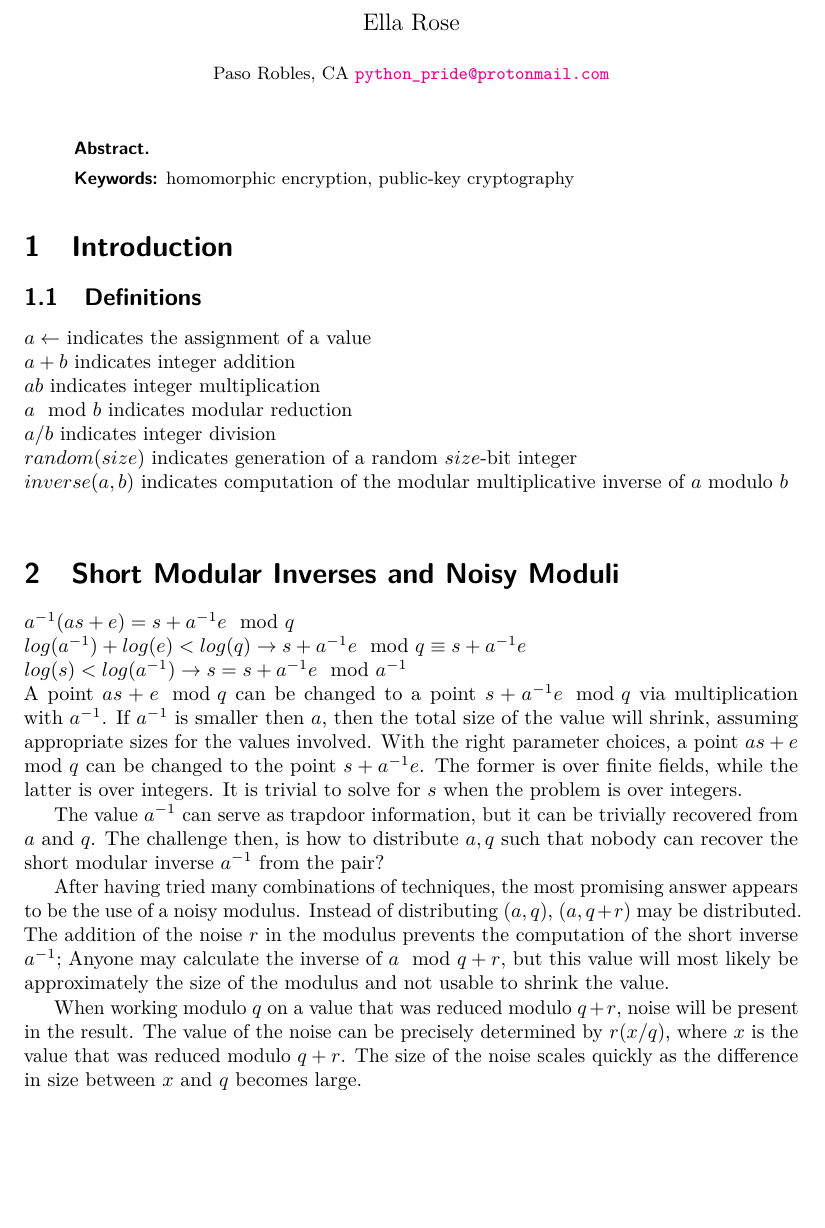
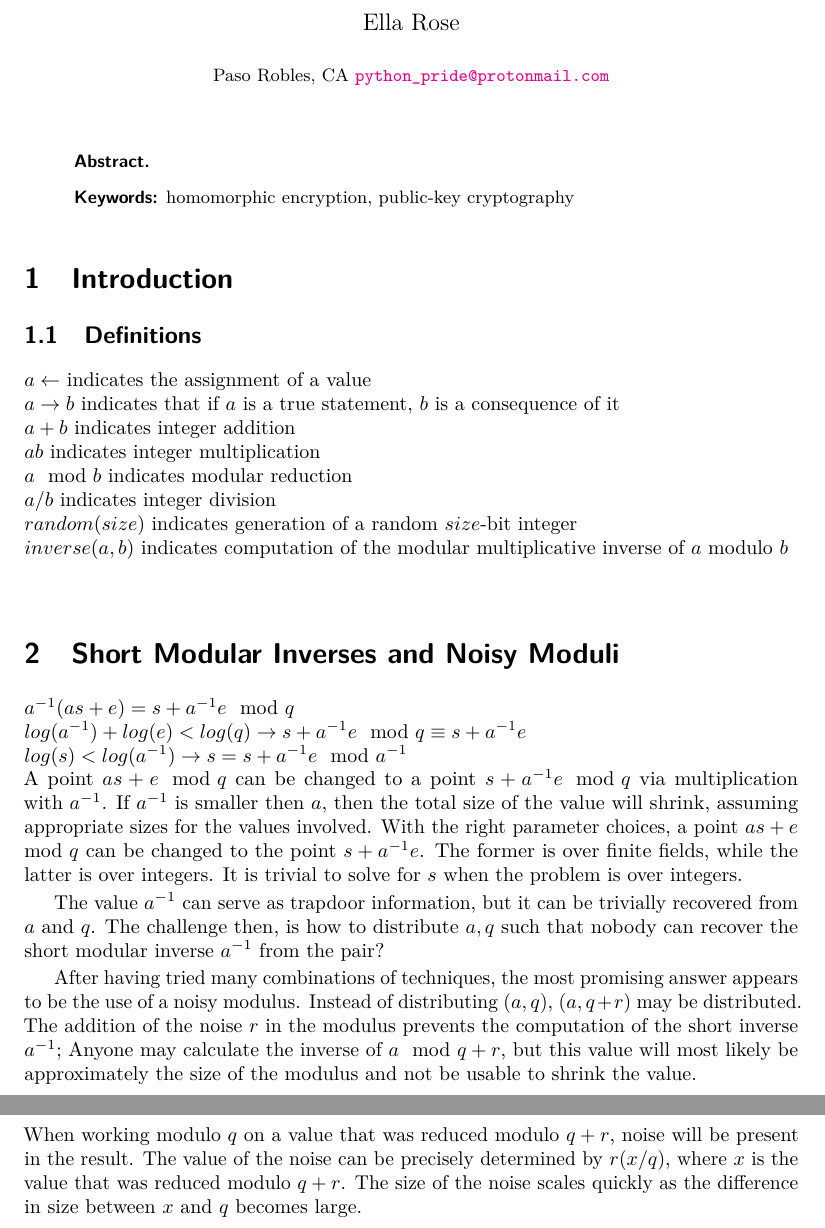
Before and after one commit to erose1337/latex, a LaTeX document (short_inverse/paper.tex): part of page 1 of 3 before the commit and two parts of pages 1 and 2 of 3 after it, the two joined at a grey line, cut so that both start at the same text, the shorter picture padded with empty space. Compiled offline with pdfLaTeX.

Commit message:
minor fixes

```diff
--- a/short_inverse/paper.tex
+++ b/short_inverse/paper.tex
@@ -38,6 +38,7 @@
 
 \subsection{Definitions}
 $a \leftarrow$ indicates the assignment of a value\\
+$a \rightarrow b$ indicates that if $a$ is a true statement, $b$ is a consequence of it\\
 $a + b$ indicates integer addition\\
 $a b$ indicates integer multiplication\\
 $a \mod b$ indicates modular reduction\\
@@ -53,9 +54,7 @@ A point $a s + e \mod q$  can be changed to a point $s + a^{-1} e \mod q$ via mu
 
 The value $a^{-1}$ can serve as trapdoor information, but it can be trivially recovered from $a$ and $q$. The challenge then, is how to distribute $a, q$ such that nobody can recover the short modular inverse $a^{-1}$ from the pair?
 
-After having tried many combinations of techniques, the most promising answer appears to be the use of a noisy modulus. Instead of distributing $(a, q)$, $(a, q + r)$ may be distributed. The addition of the noise $r$ in the modulus prevents the computation of the short inverse $a^{-1}$; Anyone may calculate the inverse of $a \mod q + r$, but this value will most likely be approximately the size of the modulus and not usable to shrink the value.
-
-When working modulo $q$ on a value that was reduced modulo $q + r$, noise will be present in the result. The value of the noise can be precisely determined by $r (x / q)$, where $x$ is the value that was reduced modulo $q + r$. The size of the noise scales quickly as the difference in size between $x$ and $q$ becomes large.
+After having tried many combinations of techniques, the most promising answer appears to be the use of a noisy modulus. Instead of distributing $(a, q)$, $(a, q + r)$ may be distributed. The addition of the noise $r$ in the modulus prevents the computation of the short inverse $a^{-1}$; Anyone may calculate the inverse of $a \mod q + r$, but this value will most likely be approximately the size of the modulus and not be usable to shrink the value.
 
 \section{Public Key Cryptosystem}
 A private key consists of a relatively small value $a^{-1}$ and a secret modulus $q$. A public key consists of the modular inverse of $a^{-1}$ modulo $q$ and a noisy version of the modulus $q_r$.
@@ -97,6 +96,7 @@ s_3 \equiv s_1 + s_2
 \end{flalign*}
 
 \subsection{Parameter Sizes}
+When working modulo $q$ on a value that was reduced modulo $q + r$, noise will be present in the result. The value of the noise can be precisely determined by $r (x / q)$, where $x$ is the value that was reduced modulo $q + r$. The size of the noise scales quickly as the difference in size between $x$ and $q$ becomes large.
 
 \section{Security Analysis}
 
```
